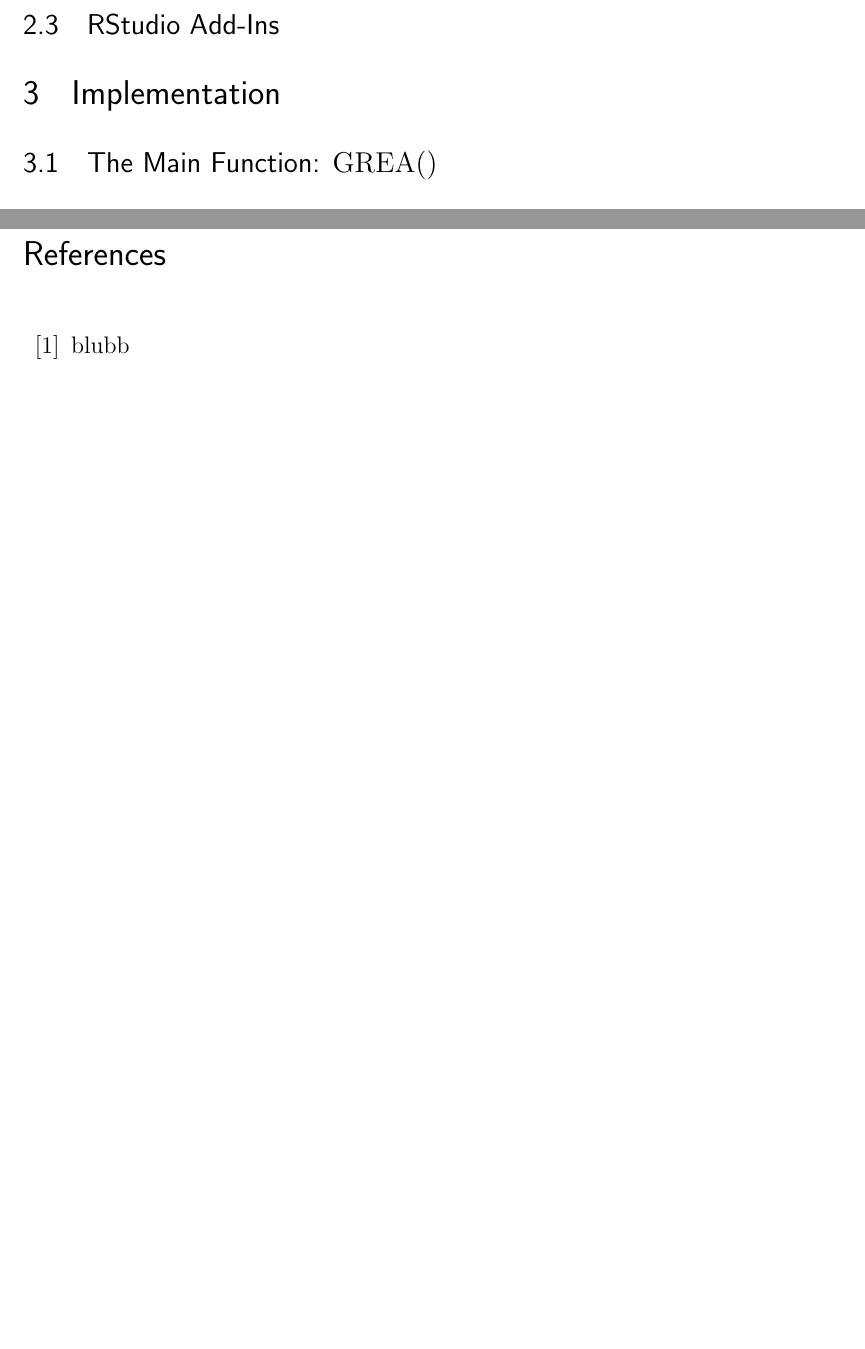
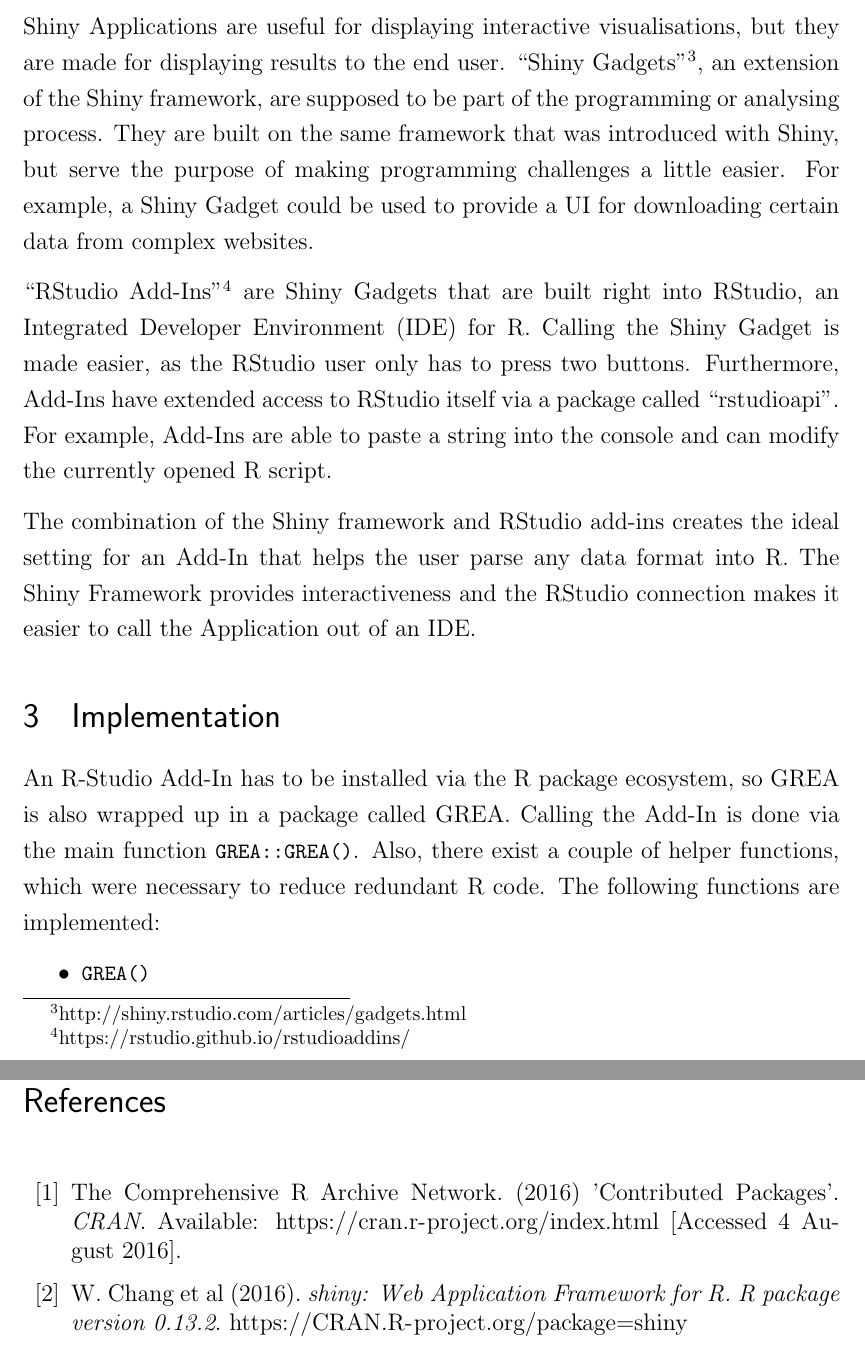
Before and after one commit to Stan125/GREA-paper, a LaTeX document (GREA.tex): two parts of pages 6 and 7 of 7 before the commit and two parts of pages 6 and 8 of 8 after it, joined at a grey line, cut at the place of the change, the shorter picture padded with empty space. Compiled offline with pdfLaTeX.

Commit message:
Started w/ Implementation

```diff
--- a/GREA.tex
+++ b/GREA.tex
@@ -61,6 +61,8 @@
   stringstyle=\color{ForestGreen}      % string literal style
 }
 
+\renewcommand{\lstlistingname}{Code}
+
 %%% New commands
 \newcommand{\li}{\lstinline}
 
@@ -214,5 +221,19 @@
 
-\subsection{Shiny Gadgets}
-\subsection{RStudio Add-Ins}
+\subsection{Shiny Gadgets and RStudio Add-Ins}
+
+Shiny Applications are useful for displaying interactive visualisations, but they are made for displaying results to the end user. ``Shiny Gadgets"\footnote{\url{http://shiny.rstudio.com/articles/gadgets.html}}, an extension of the Shiny framework, are supposed to be part of the programming or analysing process. They are built on the same framework that was introduced with Shiny, but serve the purpose of making programming challenges a little easier. For example, a Shiny Gadget could be used to provide a UI for downloading certain data from complex websites.
+
+``RStudio Add-Ins"\footnote{https://rstudio.github.io/rstudioaddins/} are Shiny Gadgets that are built right into RStudio, an Integrated Developer Environment (IDE) for R. Calling the Shiny Gadget is made easier, as the RStudio user only has to press two buttons. Furthermore, Add-Ins have extended access to RStudio itself via a package called ``rstudioapi". For example, Add-Ins are able to paste a string into the console and can modify the currently opened R script.
+
+The combination of the Shiny framework and RStudio add-ins creates the ideal setting for an Add-In that helps the user parse any data format into R. The Shiny Framework provides interactiveness and the RStudio connection makes it easier to call the Application out of an IDE.
+
 \section{Implementation}
+
+An R-Studio Add-In has to be installed via the R package ecosystem, so GREA is also wrapped up in a package called GREA. Calling the Add-In is done via the main function \li{GREA::GREA()}. Also, there exist a couple of helper functions, which were necessary to reduce redundant R code.
+The following functions are implemented:
+
+\begin{itemize}
+\item \li{GREA()}
+\end{itemize}
+
 \subsection{The Main Function: \textrm{GREA()}}
@@ -229,8 +250,16 @@
 \begin{thebibliography}{59}
 \begin{singlespace}
 
-\bibitem{db3}
- blubb
+\bibitem{w1}
+The Comprehensive R Archive Network. (2016) 'Contributed Packages'. \emph{CRAN}.
+Available: \url{https://cran.r-project.org/index.html}
+[Accessed 4 August 2016].
+
+\bibitem{w2}
+W. Chang et al (2016).
+\emph{shiny: Web Application Framework for R. R package version 0.13.2}.
+\url{https://CRAN.R-project.org/package=shiny}
+
 \end{singlespace}
 \end{thebibliography}
 \end{document}
```
Also changed, not shown: GREA.pdf, GREA.tex (21 more changed lines), 6 other files.
